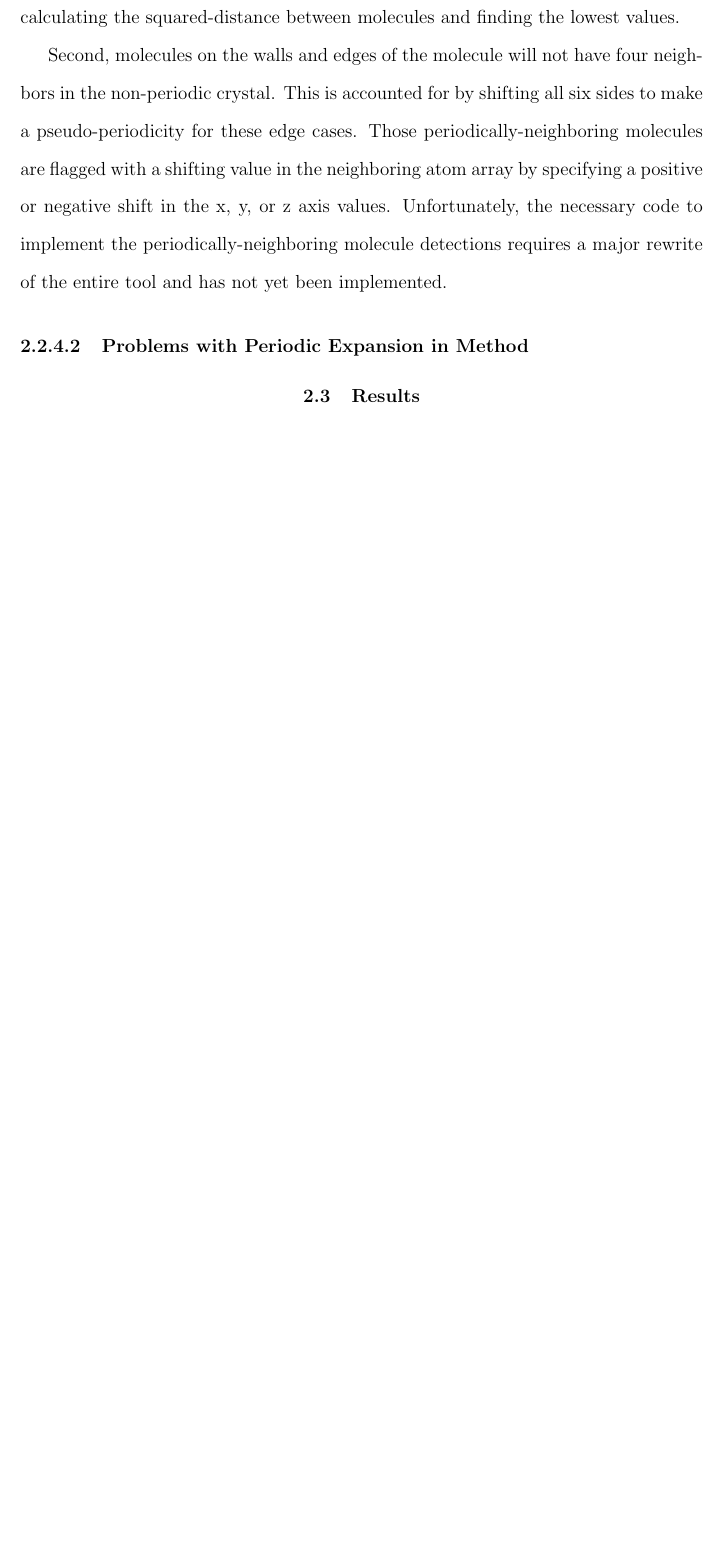
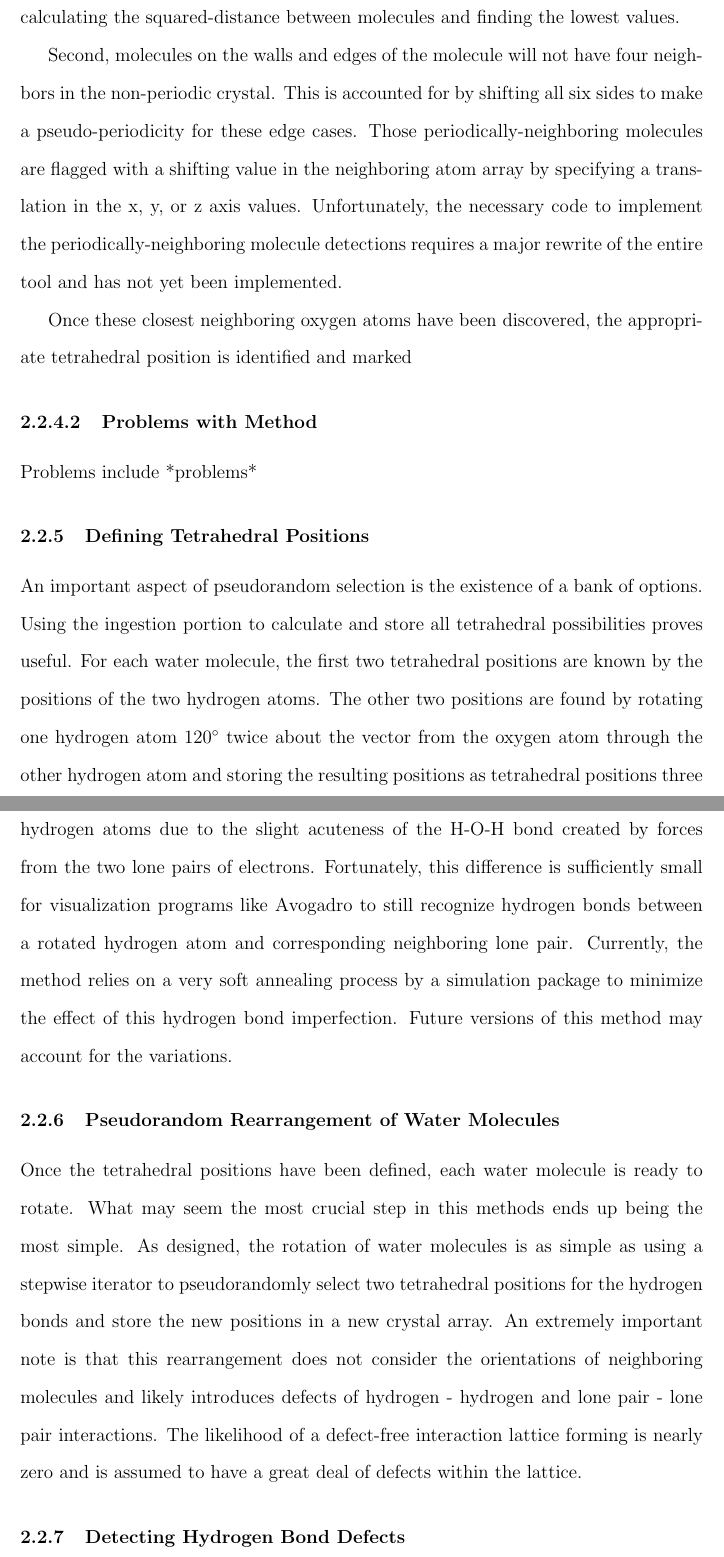
Before and after one commit to IAmGentrySmith/Masters-Thesis, a LaTeX thesis (main.tex, which reads Ch-IceXI/IceXI.tex): part of page 25 of 58 before the commit and two parts of pages 25 and 26 of 60 after it, the two joined at a grey line, cut so that both start at the same text, the shorter picture padded with empty space. Compiled offline with pdfLaTeX.

Commit message:
significant content added to ice xi methods

```diff
--- a/Ch-IceXI/IceXI.tex
+++ b/Ch-IceXI/IceXI.tex
@@ -102,8 +102,41 @@ First, a distance calculation utilizes an extremely computationally-inefficient
 
 Second, molecules on the walls and edges of the molecule will not have four neighbors in the non-periodic crystal.
 This is accounted for by shifting all six sides to make a pseudo-periodicity for these edge cases.
-Those periodically-neighboring molecules are flagged with a shifting value in the neighboring atom array by specifying a positive or negative shift in the x, y, or z axis values.
+Those periodically-neighboring molecules are flagged with a shifting value in the neighboring atom array by specifying a translation in the x, y, or z axis values.
 Unfortunately, the necessary code to implement the periodically-neighboring molecule detections requires a major rewrite of the entire tool and has not yet been implemented.
 
-\subsubsection{Problems with Periodic Expansion in Method}
+Once these closest neighboring oxygen atoms have been discovered, the appropriate tetrahedral position is identified and marked
+
+
+\subsubsection{Problems with Method}
 % SO MANY PROBLEMS
+
+Problems include *problems*
+
+
+\subsection{Defining Tetrahedral Positions}
+
+An important aspect of pseudorandom selection is the existence of a bank of options. % REWRITE
+Using the ingestion portion to calculate and store all tetrahedral possibilities proves useful.
+For each water molecule, the first two tetrahedral positions are known by the positions of the two hydrogen atoms.
+The other two positions are found by rotating one hydrogen atom 120$^{\circ}$ twice about the vector from the oxygen atom through the other hydrogen atom and storing the resulting positions as tetrahedral positions three and four.
+This does not produce an exactly correct tetrahedral position of potential hydrogen atoms due to the slight acuteness of the H-O-H bond created by forces from the two lone pairs of electrons.
+% EXACTLY HOW DIFFERENT?
+% WHAT SPECIFIC FORCES?
+Fortunately, this difference is sufficiently small for visualization programs like Avogadro to still recognize hydrogen bonds between a rotated hydrogen atom and corresponding neighboring lone pair.
+Currently, the method relies on a very soft annealing process by a simulation package to minimize the effect of this hydrogen bond imperfection.
+% TALKING OUT YOUR ASS. FIND A SOLUTION
+Future versions of this method may account for the variations.
+
+\subsection{Pseudorandom Rearrangement of Water Molecules}
+
+Once the tetrahedral positions have been defined, each water molecule is ready to rotate.
+What may seem the most crucial step in this methods ends up being the most simple.
+As designed, the rotation of water molecules is as simple as using a stepwise iterator to pseudorandomly select two tetrahedral positions for the hydrogen bonds and store the new positions in a new crystal array.
+An extremely important note is that this rearrangement does not consider the orientations of neighboring molecules and likely introduces defects of hydrogen - hydrogen and lone pair - lone pair interactions.
+The likelihood of a defect-free interaction lattice forming is nearly zero and is assumed to have a great deal of defects within the lattice.
+% PROVE IT?
+% SHOW MATH WHY A LOT OF DEFECTS EXIST
+
+
+\subsection{Detecting Hydrogen Bond Defects}
```
Also changed, not shown: main.pdf, Ch-IceXI/IceXI.tex (8 more changed lines), 1 other file.
